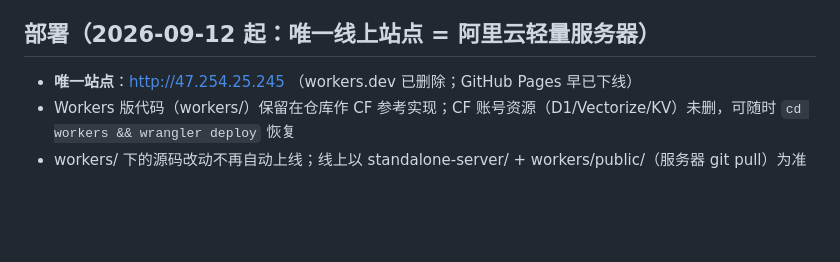
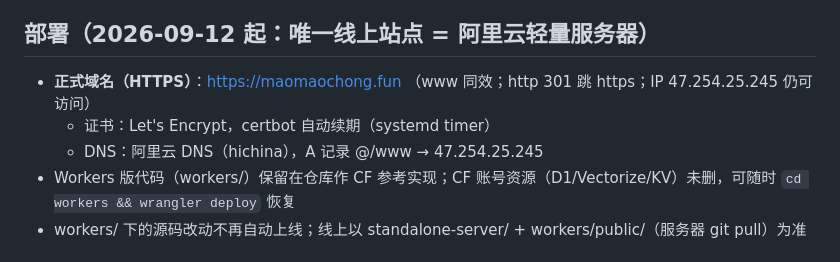
Before and after one commit to xdh725/kuchuang-yide, a Markdown page: CLAUDE.md, the part around the change. Rendered like a GitHub page; blank space fills up the shorter version.

Commit message:
deploy: 绑定正式域名 maomaochong.fun + Let's Encrypt HTTPS
- DNS A 记录 @/www → 47.254.25.245（阿里云 DNS，用户已配）
- Nginx server_name 更新 + certbot 签证书双域名 + http→https 301
- 自动续期 timer 确认；全页 200 ssl_verify OK；HTTPS 下聊天正常

```diff
--- a/CLAUDE.md
+++ b/CLAUDE.md
@@ -66,7 +66,9 @@ assets/     前端静态资源（css / js / img / video）
 
 ## 部署（2026-09-12 起：唯一线上站点 = 阿里云轻量服务器）
 
-- **唯一站点**：http://47.254.25.245 （workers.dev 已删除；GitHub Pages 早已下线）
+- **正式域名（HTTPS）**：https://maomaochong.fun （www 同效；http 301 跳 https；IP 47.254.25.245 仍可访问）
+  - 证书：Let's Encrypt，certbot 自动续期（systemd timer）
+  - DNS：阿里云 DNS（hichina），A 记录 @/www → 47.254.25.245
 - Workers 版代码（workers/）保留在仓库作 CF 参考实现；CF 账号资源（D1/Vectorize/KV）未删，可随时 `cd workers && wrangler deploy` 恢复
 - workers/ 下的源码改动不再自动上线；线上以 standalone-server/ + workers/public/（服务器 git pull）为准
 
```
